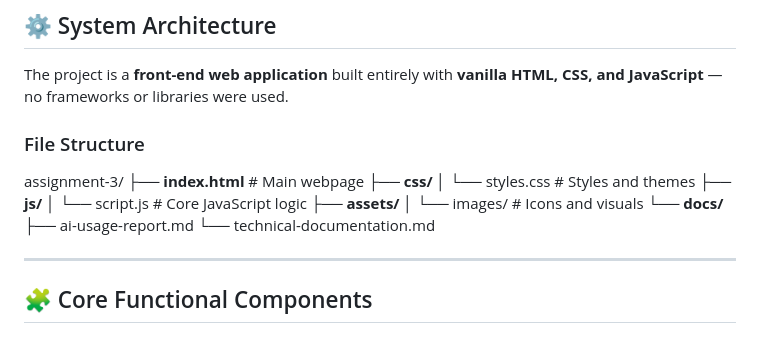
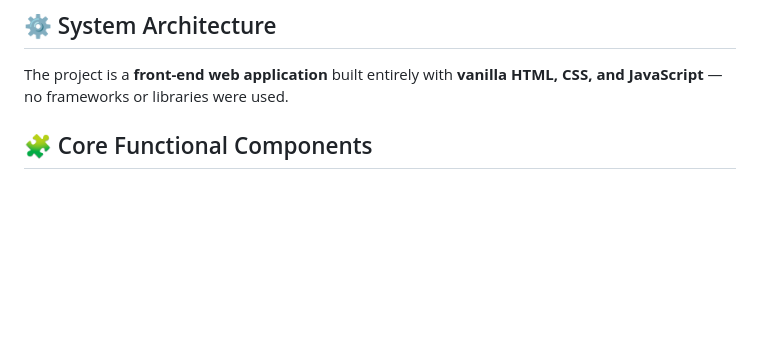
Before and after one commit to ABDELMAGID-9/assignment-3, a Markdown page: docs/technical-documentation.md, the part around the change. GitHub-like rendering; blank space fills up the shorter version.

Commit message:
Remove file structure section from documentation
Removed file structure section from documentation.

```diff
--- a/docs/technical-documentation.md
+++ b/docs/technical-documentation.md
@@ -13,21 +13,6 @@ The goal is to document both **how** the application works and **why** specific
 
 The project is a **front-end web application** built entirely with **vanilla HTML, CSS, and JavaScript** — no frameworks or libraries were used.
 
-### File Structure
-
-assignment-3/
-├── **index.html** # Main webpage
-├── **css/**
-│   └── styles.css           # Styles and themes
-├── **js/**
-│   └── script.js            # Core JavaScript logic
-├── **assets/**
-│   └── images/              # Icons and visuals
-└── **docs/**
-    ├── ai-usage-report.md
-    └── technical-documentation.md
-
----
 
 ## 🧩 Core Functional Components
 
```
